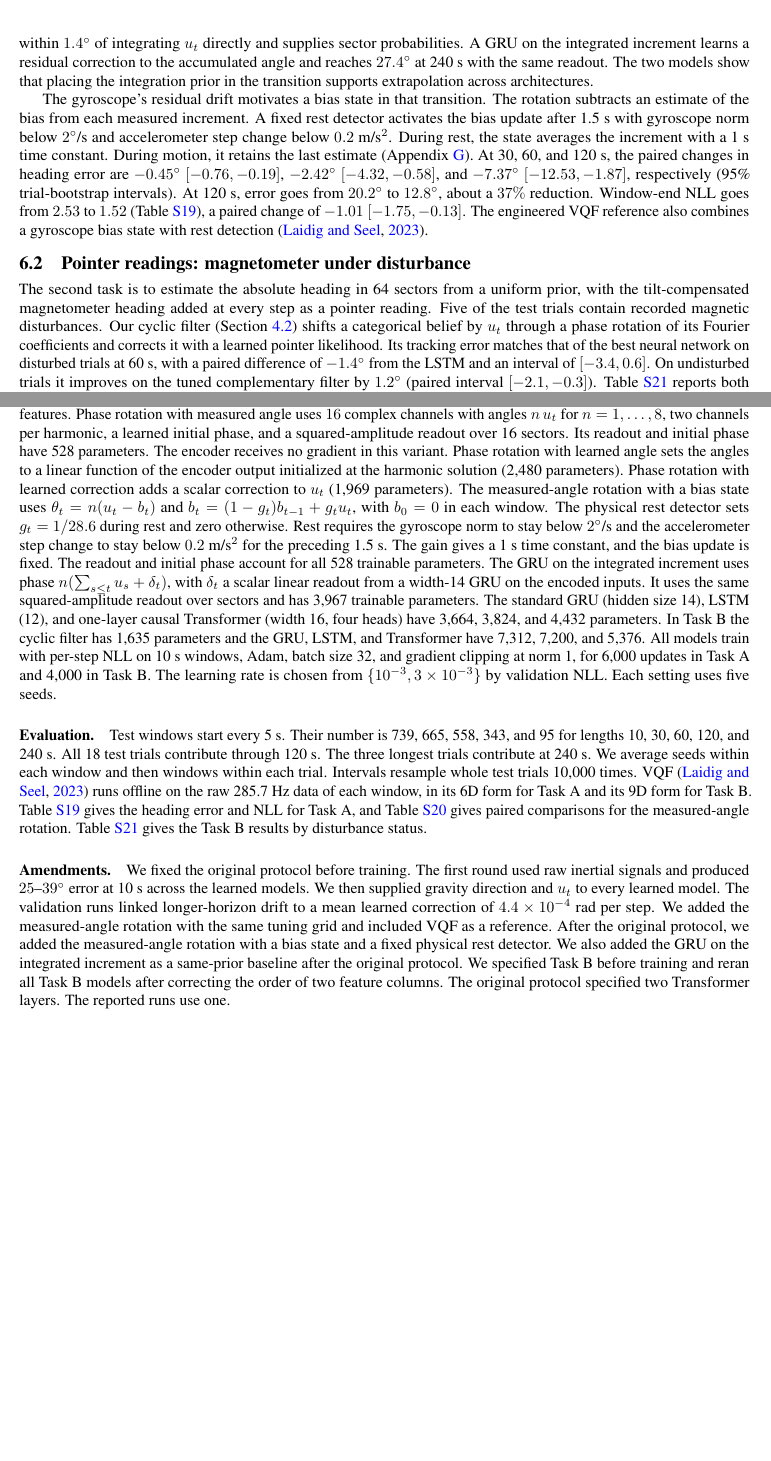
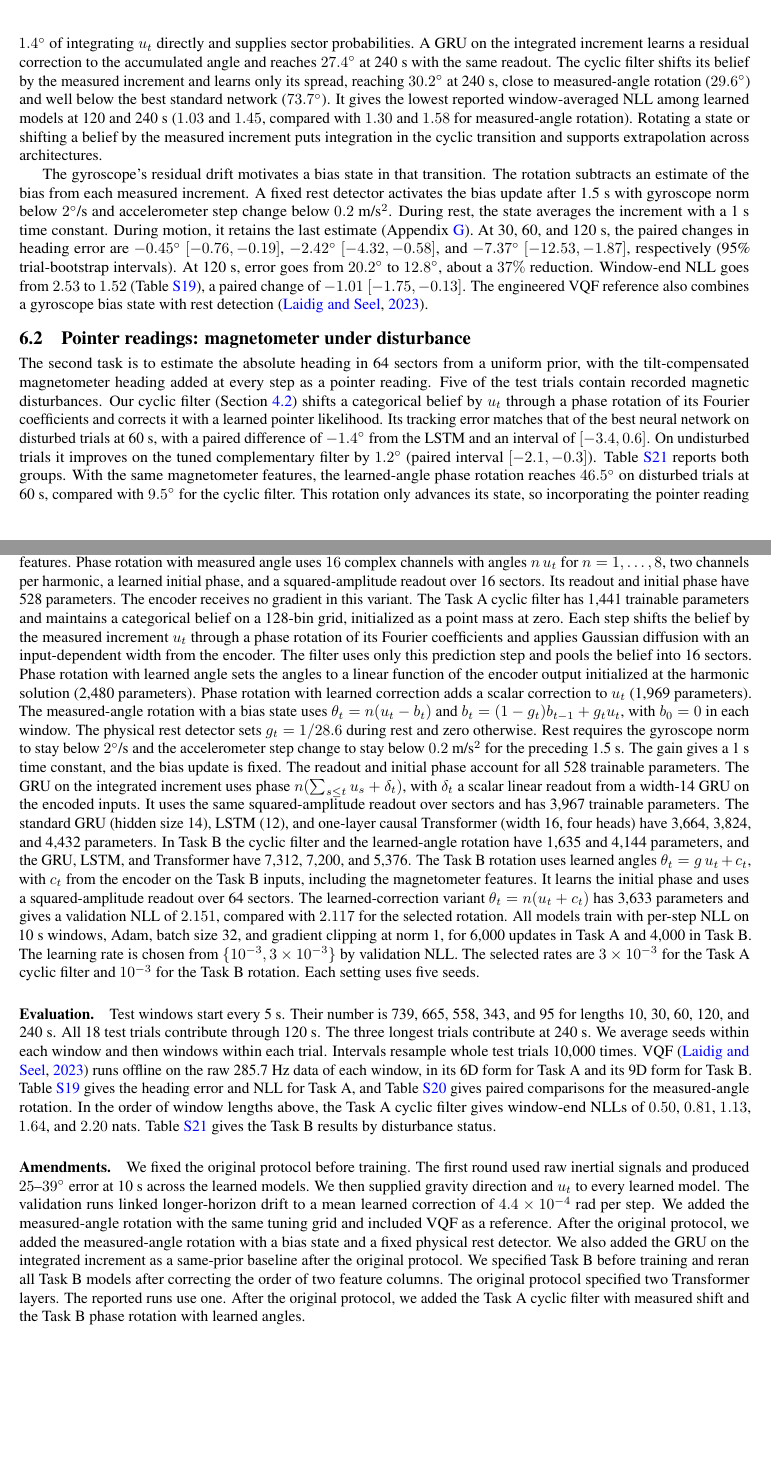
Before and after one commit to hq0709/structure-follows-uncertainty-paper, a LaTeX paper (arxiv.tex, which reads sections/imu.tex, sections/imu_details.tex): two parts of pages 11 and 29 of 32 before the commit and two parts of pages 11 and 30 of 33 after it, joined at a grey line, cut so that both start at the same text, the shorter picture padded with empty space. Compiled offline with pdfLaTeX.

Commit message:
Fill Table 1 cross cells: Task A cyclic filter and Task B phase rotation on BROAD; Table 1 floats to page top
Co-Authored-By: Claude Opus 5.5 <noreply@anthropic.com>
Claude-Session: https://claude.ai/code/session_01MXuQm1W28rK62vMVeR9zSq

```diff
--- a/sections/imu.tex
+++ b/sections/imu.tex
@@ -68,8 +68,14 @@ consistent with the angular-error bound in Section~\ref{sec:stab}. Phase
 rotation with measured angle stays within $1.4^\circ$ of integrating $u_t$
 directly and supplies sector probabilities. A GRU on the integrated increment
 learns a residual correction to the accumulated angle and reaches $27.4^\circ$
-at 240~s with the same readout. The two models show that placing the integration
-prior in the transition supports extrapolation across architectures.
+at 240~s with the same readout. The cyclic filter shifts its belief by the
+measured increment and learns only its spread, reaching $30.2^\circ$ at 240~s,
+close to measured-angle rotation ($29.6^\circ$) and well below the best standard
+network ($73.7^\circ$). It gives the lowest reported window-averaged NLL among
+learned models at 120 and 240~s ($1.03$ and $1.45$, compared with $1.30$ and
+$1.58$ for measured-angle rotation). Rotating a state or shifting a belief by
+the measured increment puts integration in the cyclic transition and supports
+extrapolation across architectures.
 
 The gyroscope's residual drift motivates a bias state in that transition.
 The rotation subtracts an estimate of the bias from each measured increment.
@@ -97,4 +103,7 @@ learned pointer likelihood. Its tracking error matches that of the best neural
 network on disturbed trials at 60~s, with a paired difference of $-1.4^\circ$
 from the LSTM and an interval of $[-3.4,0.6]$. On undisturbed trials it improves
 on the tuned complementary filter by $1.2^\circ$ (paired interval
-$[-2.1,-0.3]$). Table~\ref{tab:imu-b} reports both groups. In this task magnetic
+$[-2.1,-0.3]$). Table~\ref{tab:imu-b} reports both groups. With the same
+magnetometer features, the learned-angle phase rotation reaches $46.5^\circ$
+on disturbed trials at 60~s, compared with $9.5^\circ$ for the cyclic filter.
+This rotation only advances its state, so incorporating the pointer reading as
--- a/sections/imu_details.tex
+++ b/sections/imu_details.tex
@@ -34,10 +34,16 @@ standardized features. Phase rotation with measured angle uses $16$ complex
 channels with angles $n\,u_t$ for $n=1,\dots,8$, two channels per harmonic, a
 learned initial phase, and a squared-amplitude readout over 16 sectors. Its
 readout and initial phase have 528 parameters. The encoder receives no gradient
-in this variant. Phase rotation with learned angle sets the angles to a linear
-function of the encoder output initialized at the harmonic solution (2{,}480
-parameters). Phase rotation with learned correction adds a scalar correction to
-$u_t$ (1{,}969 parameters). The measured-angle rotation with a bias state uses
+in this variant. The Task~A cyclic filter has 1{,}441 trainable parameters and
+maintains a categorical belief on a 128-bin grid, initialized as a point mass
+at zero. Each step shifts the belief by the measured increment $u_t$ through a
+phase rotation of its Fourier coefficients and applies Gaussian diffusion with
+an input-dependent width from the encoder. The filter uses only this prediction
+step and pools the belief into 16 sectors. Phase rotation with learned angle
+sets the angles to a linear function of the encoder output initialized at the
+harmonic solution (2{,}480 parameters). Phase rotation with learned correction
+adds a scalar correction to $u_t$ (1{,}969 parameters). The measured-angle
+rotation with a bias state uses
 $\theta_t=n(u_t-b_t)$ and $b_t=(1-g_t)b_{t-1}+g_tu_t$, with $b_0=0$ in each
 window. The physical rest detector sets $g_t=1/28.6$ during rest and zero
 otherwise. Rest requires the gyroscope norm to stay below $2^\circ$/s and the
@@ -49,12 +55,19 @@ $\delta_t$ a scalar linear readout from a width-14 GRU on the encoded inputs.
 It uses the same squared-amplitude readout over sectors and has 3{,}967
 trainable parameters. The standard GRU (hidden size
 14), LSTM (12), and one-layer causal Transformer (width 16, four heads) have
-3{,}664, 3{,}824, and 4{,}432 parameters. In Task~B the cyclic filter has 1{,}635
-parameters and the GRU, LSTM, and Transformer have 7{,}312, 7{,}200, and 5{,}376.
+3{,}664, 3{,}824, and 4{,}432 parameters. In Task~B the cyclic filter and the
+learned-angle rotation have 1{,}635 and 4{,}144 parameters, and the GRU, LSTM,
+and Transformer have 7{,}312, 7{,}200, and 5{,}376. The Task~B rotation uses
+learned angles $\theta_t=g\,u_t+c_t$, with $c_t$ from the encoder on the
+Task~B inputs, including the magnetometer features. It learns the initial
+phase and uses a squared-amplitude readout over 64 sectors. The learned-correction
+variant $\theta_t=n(u_t+c_t)$ has 3{,}633 parameters and gives a validation NLL
+of $2.151$, compared with $2.117$ for the selected rotation.
 All models train with per-step NLL on 10~s windows, Adam, batch size 32, and
 gradient clipping at norm 1, for 6{,}000 updates in Task~A and 4{,}000 in
 Task~B. The learning rate is chosen from $\{10^{-3},3\times10^{-3}\}$ by
-validation NLL. Each setting uses five seeds.
+validation NLL. The selected rates are $3\times10^{-3}$ for the Task~A cyclic
+filter and $10^{-3}$ for the Task~B rotation. Each setting uses five seeds.
 
 \paragraph{Evaluation.}
 Test windows start every 5~s. Their number is 739, 665, 558, 343, and 95 for
@@ -65,7 +78,9 @@ trials 10{,}000 times. VQF \citep{laidig2023vqf} runs offline on the raw 285.7~H
 data of each window, in its 6D form for Task~A and its 9D form for Task~B.
 Table~\ref{tab:imu-a} gives the heading error and NLL for Task~A, and
 Table~\ref{tab:imu-contrast} gives paired comparisons for the measured-angle
-rotation. Table~\ref{tab:imu-b} gives the Task~B results by disturbance status.
+rotation. In the order of window lengths above, the Task~A cyclic filter gives
+window-end NLLs of $0.50$, $0.81$, $1.13$, $1.64$, and $2.20$~nats.
+Table~\ref{tab:imu-b} gives the Task~B results by disturbance status.
 
 \paragraph{Amendments.}
 We fixed the original protocol before training. The first round used raw
@@ -79,7 +94,8 @@ physical rest detector. We also added the GRU on the integrated increment as
 a same-prior baseline after the original protocol. We specified Task~B before
 training and reran all Task~B models after correcting the order of two feature
 columns. The original protocol specified two Transformer layers. The reported
-runs use one.
+runs use one. After the original protocol, we added the Task~A cyclic filter
+with measured shift and the Task~B phase rotation with learned angles.
 
 \begin{table}[H]
 \centering\small
```
Also changed, not shown: tables/tab_summary.tex (+10 -9 lines), sections/imu.tex (7 more changed lines), sections/imu_details.tex (2 more changed lines).
